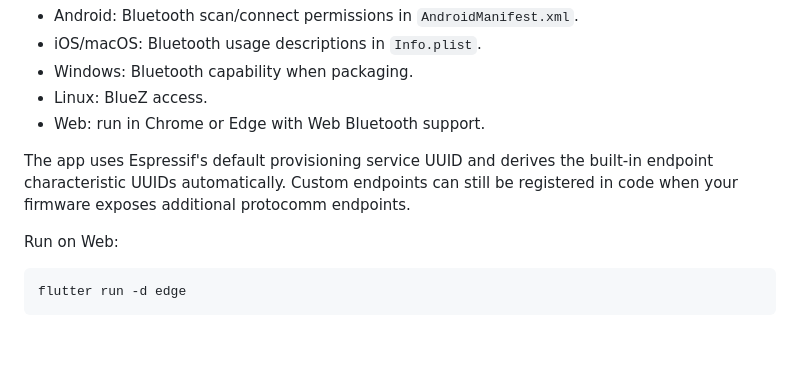
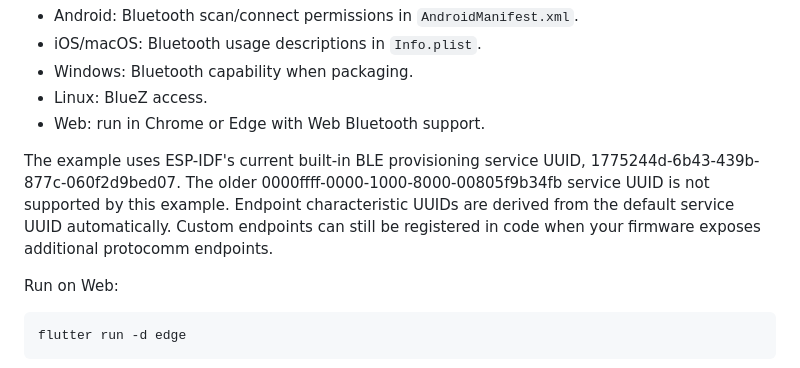
Before and after one commit to oldrev/esp-ble-prov-dart, a Markdown page: example/README.md, the part around the change. Drawn GitHub-style; blank space fills up the shorter version.

```diff
--- a/example/README.md
+++ b/example/README.md
@@ -11,9 +11,11 @@ Before running it, configure the target platform permissions required by
 - Linux: BlueZ access.
 - Web: run in Chrome or Edge with Web Bluetooth support.
 
-The app uses Espressif's default provisioning service UUID and derives the built-in
-endpoint characteristic UUIDs automatically. Custom endpoints can still be
-registered in code when your firmware exposes additional protocomm endpoints.
+The example uses ESP-IDF's current built-in BLE provisioning service UUID,
+1775244d-6b43-439b-877c-060f2d9bed07. The older 0000ffff-0000-1000-8000-00805f9b34fb
+service UUID is not supported by this example. Endpoint characteristic UUIDs are
+derived from the default service UUID automatically. Custom endpoints can still
+be registered in code when your firmware exposes additional protocomm endpoints.
 
 Run on Web:
 
```
Also changed, not shown: CHANGELOG.md (added, +7 -0 lines), README.md (+10 -5 lines), .github/assets/screenshots.png (added), 6 other files.
